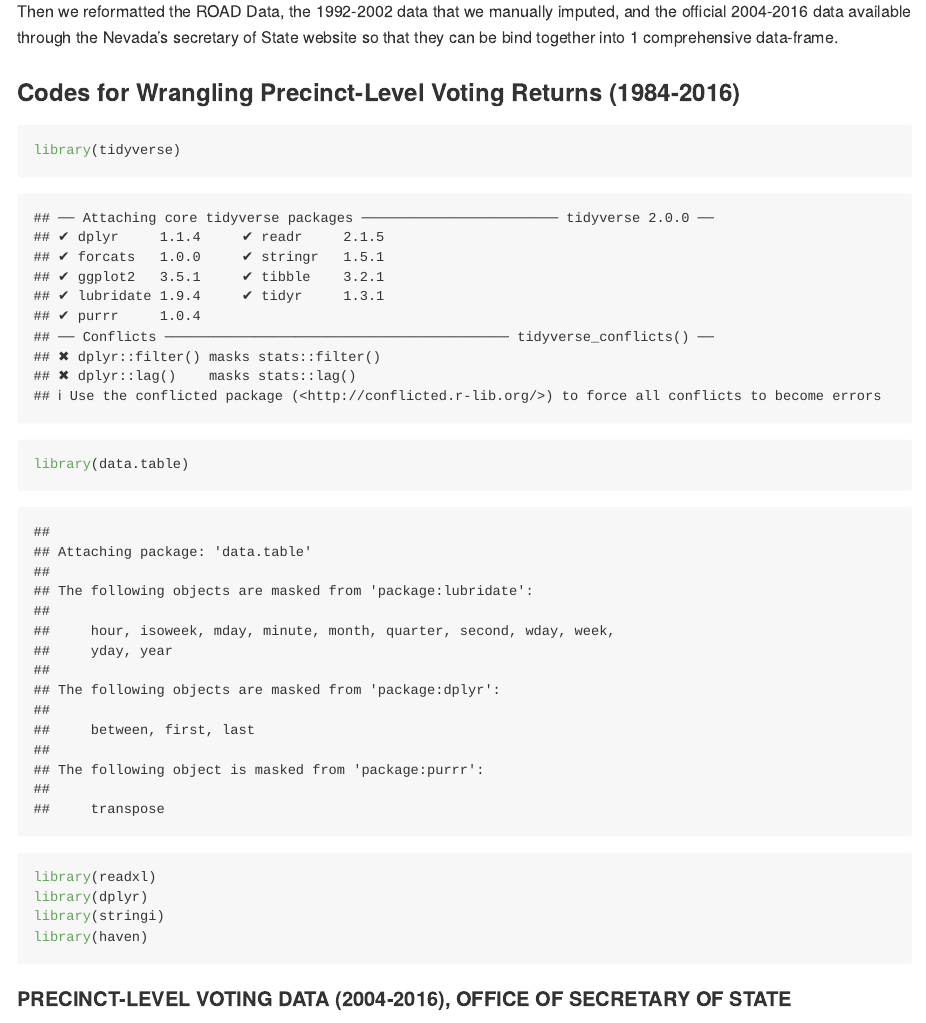
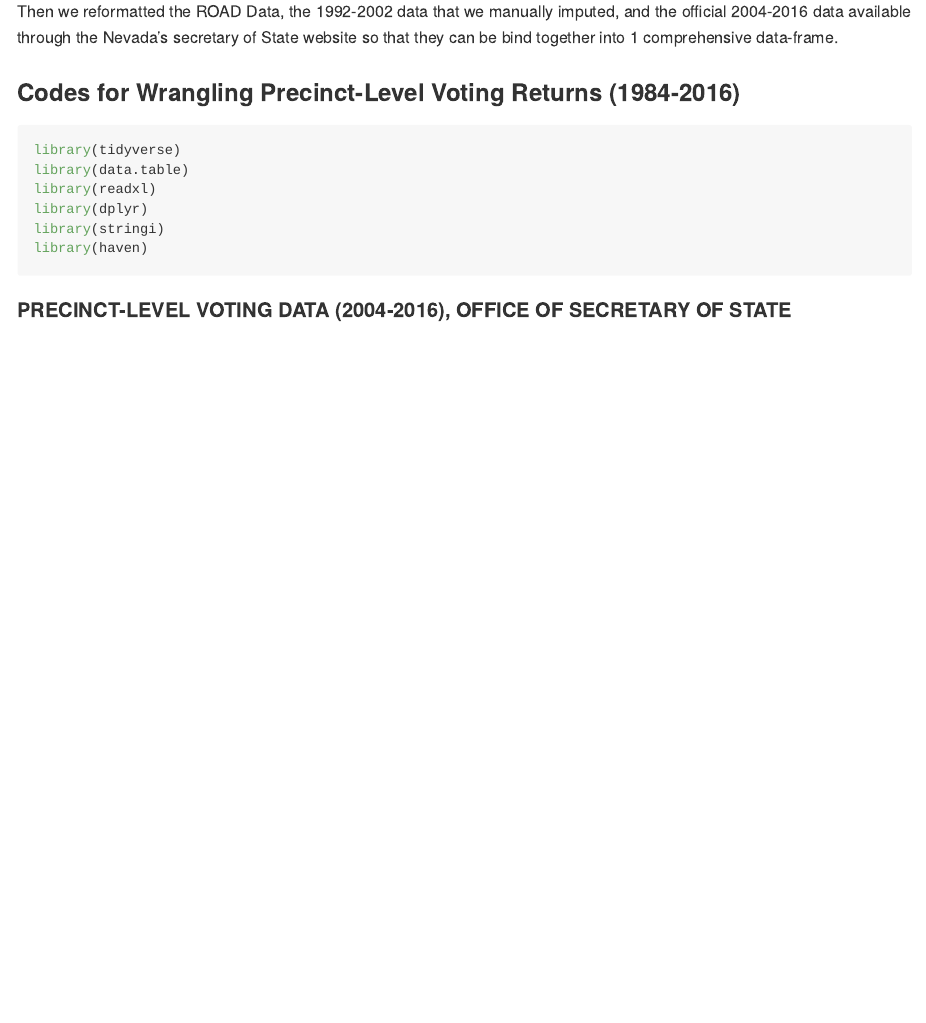
Before and after one commit to MYancheff/state-forecasting-beta, an R Markdown document (precinct_deliverable.Rmd): the page in a window 1100 px wide, from 4680 px down. Rendered offline with R 4.5, knitr and Pandoc, with nearby package versions; long lines of code are wrapped.

Commit message:
precinct deliverable eval fixed

````diff
--- a/precinct_deliverable.Rmd
+++ b/precinct_deliverable.Rmd
@@ -70,7 +70,7 @@ output: github_document
 
 ### Codes for Wrangling Precinct-Level Voting Returns (1984-2016)
 
-```{r packages}
+```{r packages,eval=FALSE}
 library(tidyverse)
 library(data.table)
 library(readxl)
````
